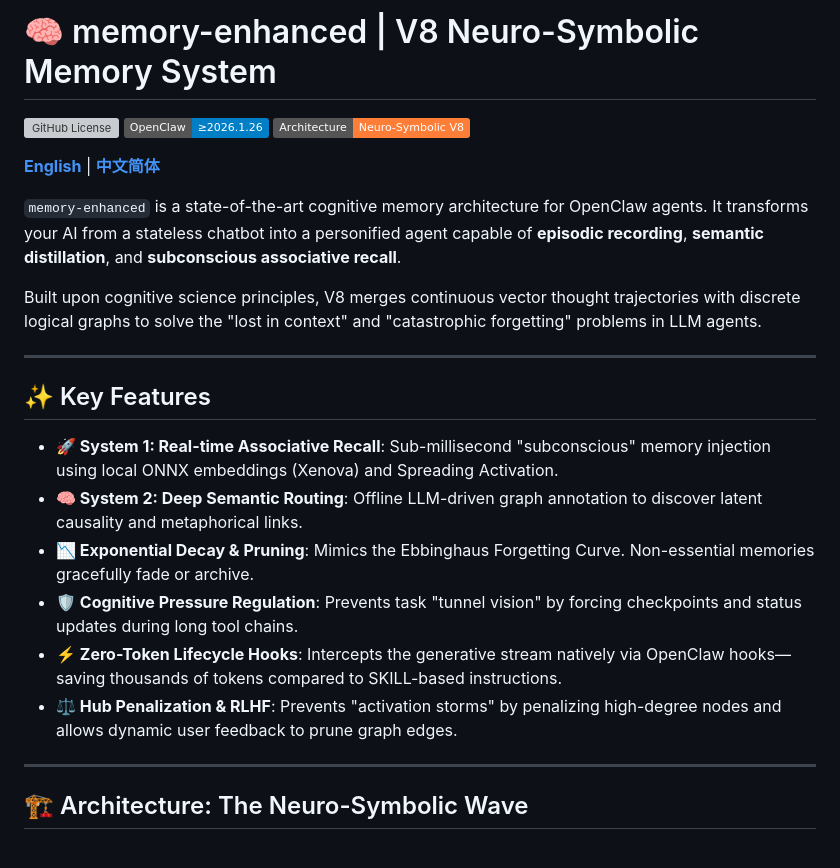
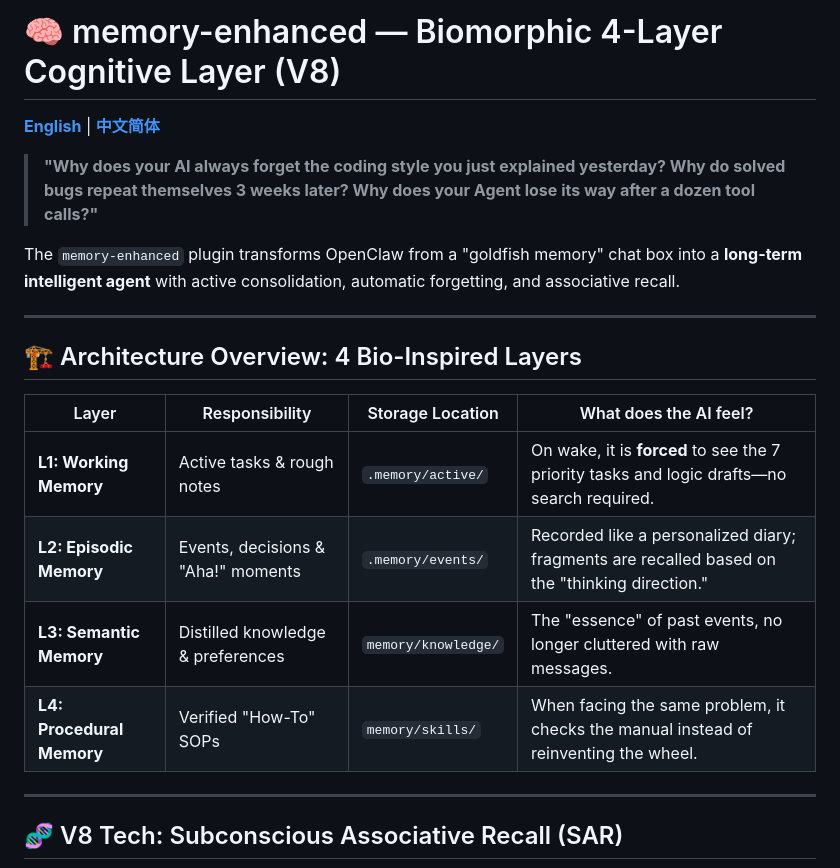
Before and after one commit to pongs1/memory-enhanced, a Markdown page: README.md, the part around one of its changes. Drawn GitHub-style; badges without logos; grey boxes are pictures that could not be loaded.

```diff
--- a/README.md
+++ b/README.md
@@ -1,27 +1,23 @@
-# 🧠 memory-enhanced | V8 Neuro-Symbolic Memory System
-
-[![GitHub License](https://img.shields.io/github/license/pongs1/memory-enhanced)](https://github.com/pongs1/memory-enhanced/blob/main/LICENSE)
-[![OpenClaw Version](https://img.shields.io/badge/OpenClaw-%E2%89%A52026.1.26-blue)](https://github.com/openclaw/openclaw)
-[![V8 Neuro-Symbolic](https://img.shields.io/badge/Architecture-Neuro--Symbolic%20V8-orange)](#)
+# 🧠 memory-enhanced — Biomorphic 4-Layer Cognitive Layer (V8)
 
 [**English**](./README.md) | [**中文简体**](./README_zh.md)
 
-`memory-enhanced` is a state-of-the-art cognitive memory architecture for OpenClaw agents. It transforms your AI from a stateless chatbot into a personified agent capable of **episodic recording**, **semantic distillation**, and **subconscious associative recall**.
+> **"Why does your AI always forget the coding style you just explained yesterday? Why do solved bugs repeat themselves 3 weeks later? Why does your Agent lose its way after a dozen tool calls?"**
 
-Built upon cognitive science principles, V8 merges continuous vector thought trajectories with discrete logical graphs to solve the "lost in context" and "catastrophic forgetting" problems in LLM agents.
+The `memory-enhanced` plugin transforms OpenClaw from a "goldfish memory" chat box into a **long-term intelligent agent** with active consolidation, automatic forgetting, and associative recall.
 
 ---
 
-## ✨ Key Features
+## 🏗️ Architecture Overview: 4 Bio-Inspired Layers
 
-- **🚀 System 1: Real-time Associative Recall**: Sub-millisecond "subconscious" memory injection using local ONNX embeddings (Xenova) and Spreading Activation.
-- **🧠 System 2: Deep Semantic Routing**: Offline LLM-driven graph annotation to discover latent causality and metaphorical links.
-- **📉 Exponential Decay & Pruning**: Mimics the Ebbinghaus Forgetting Curve. Non-essential memories gracefully fade or archive.
-- **🛡️ Cognitive Pressure Regulation**: Prevents task "tunnel vision" by forcing checkpoints and status updates during long tool chains.
-- **⚡ Zero-Token Lifecycle Hooks**: Intercepts the generative stream natively via OpenClaw hooks—saving thousands of tokens compared to SKILL-based instructions.
-- **⚖️ Hub Penalization & RLHF**: Prevents "activation storms" by penalizing high-degree nodes and allows dynamic user feedback to prune graph edges.
+| Layer | Responsibility | Storage Location | What does the AI feel? |
+|---|---|---|---|
+| **L1: Working Memory** | Active tasks & rough notes | `.memory/active/` | On wake, it is **forced** to see the 7 priority tasks and logic drafts—no search required. |
+| **L2: Episodic Memory** | Events, decisions & "Aha!" moments | `.memory/events/` | Recorded like a personalized diary; fragments are recalled based on the "thinking direction." |
+| **L3: Semantic Memory** | Distilled knowledge & preferences | `memory/knowledge/` | The "essence" of past events, no longer cluttered with raw messages. |
+| **L4: Procedural Memory** | Verified "How-To" SOPs | `memory/skills/` | When facing the same problem, it checks the manual instead of reinventing the wheel. |
 
 ---
 
-## 🏗️ Architecture: The Neuro-Symbolic Wave
+## 🧬 V8 Tech: Subconscious Associative Recall (SAR)
 
```
Also changed, not shown: other parts of README.md (+32 -63 lines), DEPLOYMENT_GUIDE.md (+129 -42 lines), README_zh.md (+54 -70 lines).
